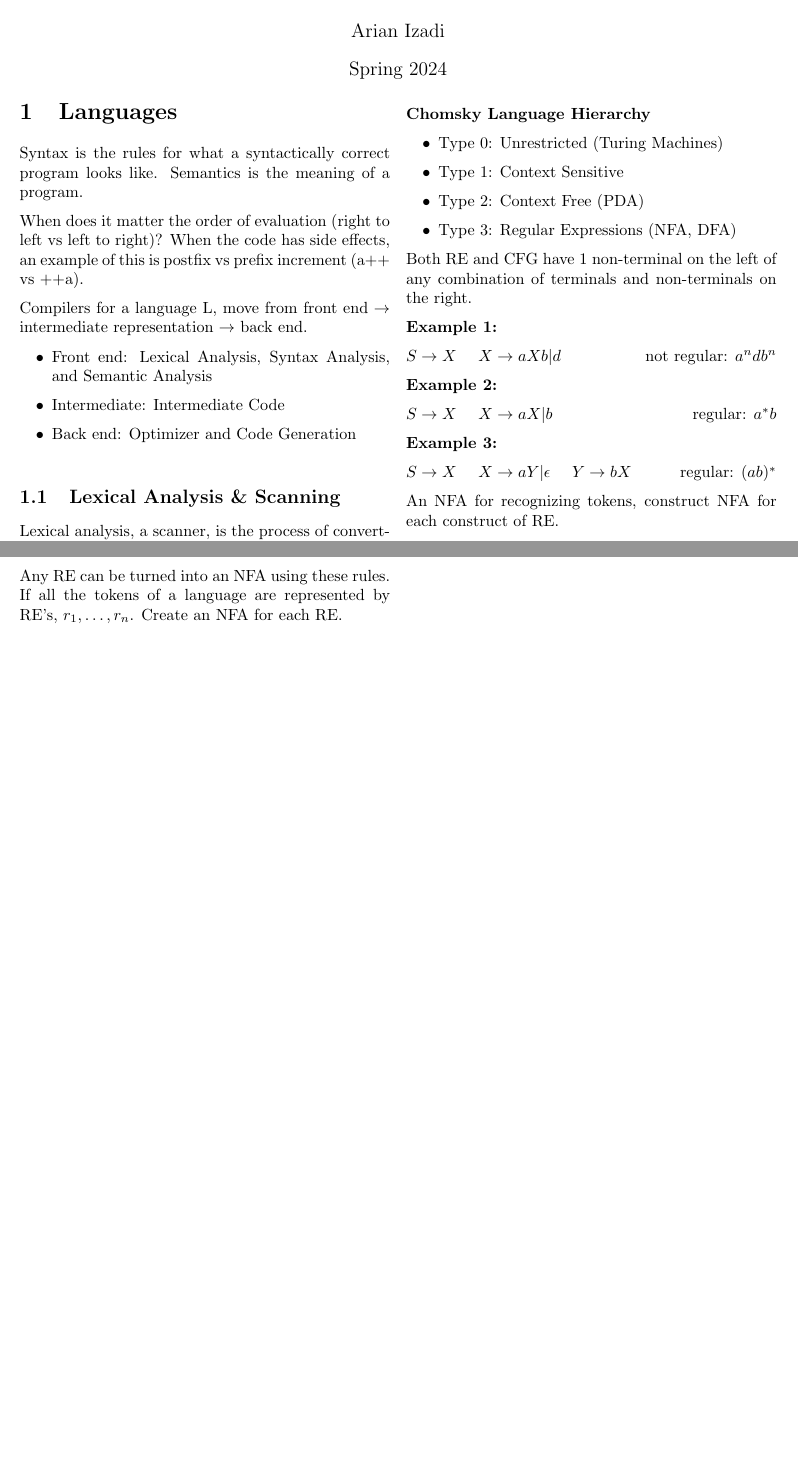
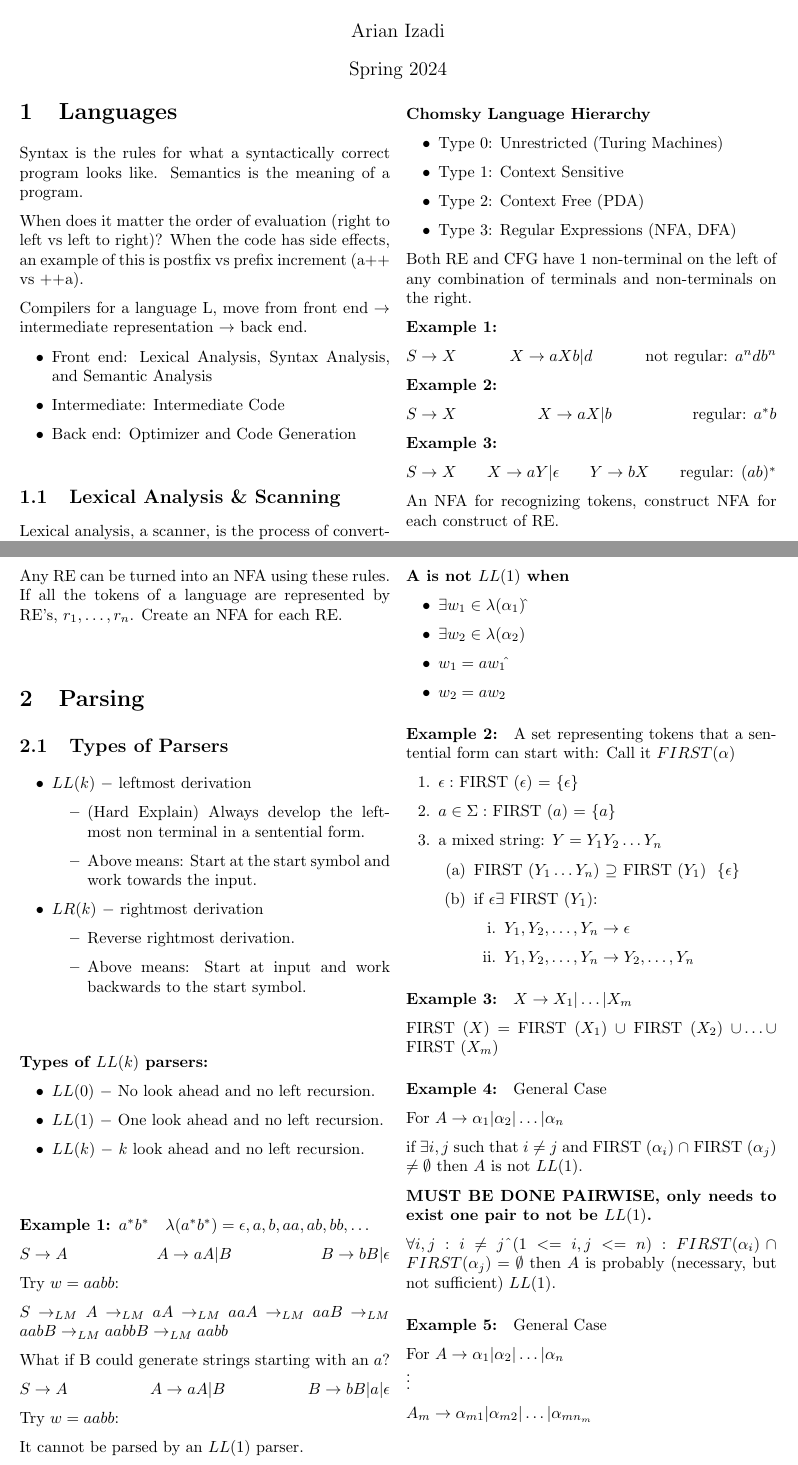
Before and after one commit to arianizadi/CS460-Notes, a LaTeX document (Notes.tex): two parts of pages 1 and 2 of 2, joined at a grey line, cut so that both start at the same text, the shorter picture padded with empty space. Compiled offline with pdfLaTeX.

Commit message:
Update Notes.tex with parsing examples

```diff
--- a/Notes.tex
+++ b/Notes.tex
@@ -63,23 +63,27 @@ Both RE and CFG have 1 non-terminal on the left of any combination of terminals
 
 \textbf{Example 1:}
 
-$S \to X \quad$
-$X \to aXb | d \quad$
+$S \to X$
+\hfill
+$X \to aXb | d$
 \hfill
 not regular: $a^n d b^n$
 
 \textbf{Example 2:}
 
-$S \to X \quad$
-$X \to aX | b \quad$
+$S \to X$
+\hfill
+$X \to aX | b$
 \hfill
 regular: $a^* b$
 
 \textbf{Example 3:}
 
-$S \to X \quad$
-$X \to aY | \epsilon \quad$
-$Y \to bX \quad$
+$S \to X$
+\hfill
+$X \to aY | \epsilon$
+\hfill
+$Y \to bX$
 \hfill
 regular: $(ab){^*}$
 
@@ -123,4 +127,124 @@ If all the tokens of a language are represented by RE's, $r_1, \dots, r_n$.
 Create an NFA for each RE\@.
 
 
+\section{Parsing}
+
+\subsection{Types of Parsers}
+
+\begin{itemize}
+  \item $LL(k)$ $-$ leftmost derivation
+        \begin{itemize}
+          \item (Hard Explain) Always develop the leftmost non terminal in a sentential form.
+          \item Above means: Start at the start symbol and work towards the input.
+        \end{itemize}
+  \item $LR(k)$ $-$ rightmost derivation
+        \begin{itemize}
+          \item Reverse rightmost derivation.
+          \item Above means: Start at input and work backwards to the start symbol.
+        \end{itemize}
+\end{itemize}
+
+\paragraph*{Types of $LL(k)$ parsers:}
+
+\begin{itemize}
+  \item $LL(0)$ $-$ No look ahead and no left recursion.
+  \item $LL(1)$ $-$ One look ahead and no left recursion.
+  \item $LL(k)$ $-$ $k$ look ahead and no left recursion.
+\end{itemize}
+
+% example
+\paragraph*{Example 1: $a^* b^*$}
+
+% capital epsilon
+
+$\lambda(a^* b^*) = {\mathcal{\epsilon}, a, b, aa, ab, bb, \dots}$
+
+$S \to A$
+\hfill
+$A \to aA | B$
+\hfill
+$B \to bB | \mathcal{\epsilon}$
+
+Try $w = aabb$:
+
+$S \to_{LM} A \to_{LM} aA \to_{LM} aaA \to_{LM} aaB \to_{LM} aabB \to_{LM} aabbB \to_{LM} aabb$
+
+What if B could generate strings starting with an $a$?
+
+$S \to A$
+\hfill
+$A \to aA | B$
+\hfill
+$B \to bB | a | \mathcal{\epsilon}$
+
+Try $w = aabb$:
+
+It cannot be parsed by an $LL(1)$ parser.
+
+\pagebreak
+
+\paragraph*{A is not $LL(1)$ when}
+\begin{itemize}
+  \item $\exists w_1 \in \lambda (\alpha _1) \hat{}$
+  \item $\exists w_2 \in \lambda (\alpha _2)$
+  \item $w_1 = aw_1 \hat{}$
+  \item $w_2 = aw_2$
+\end{itemize}
+
+\paragraph*{Example 2:}
+A set representing tokens that a sentential form can start with: Call it $FIRST(\alpha)$
+
+\begin{enumerate}
+  \item $\mathcal{\epsilon}: $ FIRST ($\mathcal{\epsilon}$) = $\{\mathcal{\epsilon}\}$
+  \item $a\in \Sigma: $ FIRST ($a$) = $\{a\}$
+  \item a mixed string: $Y = Y_1 Y_2 \dots Y_n$
+        \begin{enumerate}
+          \item FIRST ($Y_1 \dots Y_n$) $\supseteq$ FIRST ($Y_1$) \ $\{\mathcal{\epsilon}\}$
+          \item if $\mathcal{\epsilon} \exists$ FIRST ($Y_1$):
+                \begin{enumerate}
+                  \item $Y_1, Y_2, \dots, Y_n \to \mathcal{\epsilon}$
+                  \item $Y_1, Y_2, \dots, Y_n \to Y_2, \dots, Y_n$
+                \end{enumerate}
+        \end{enumerate}
+\end{enumerate}
+
+
+\paragraph*{Example 3:}
+
+$X \to X_1 | \dots | X_m$
+
+FIRST ($X$) = FIRST ($X_1$) $\cup$ FIRST ($X_2$) $\cup \dots \cup$ FIRST ($X_m$)
+
+% \begin{center}
+%   \begin{tabular}{|c|c|}
+%     FIRST (A) & FIRST (B) \\
+%     \hline
+%     4         & 5         \\
+%     \hline
+%     7         & 8         \\
+%     \hline
+%     9         & 10
+%   \end{tabular}
+% \end{center}
+
+\paragraph*{Example 4: }
+General Case
+
+For $A \to \alpha _1 | \alpha _2 | \dots | \alpha _n$
+
+if $\exists i, j$ such that $i \neq j$ and FIRST ($\alpha _i$) $\cap$ FIRST ($\alpha _j$) $\neq \emptyset$ then $A$ is not $LL(1)$.
+
+\textbf{MUST BE DONE PAIRWISE, only needs to exist one pair to not be $LL(1)$.}
+
+$\forall i, j: i \neq j \string^ (1 <= i, j <= n): FIRST (\alpha _i) \cap FIRST (\alpha _j) = \emptyset$ then $A$ is probably (necessary, but not sufficient) $LL(1)$.
+
+\paragraph*{Example 5:}
+General Case
+
+For $A \to \alpha _1 | \alpha _2 | \dots | \alpha _n$
+
+\vdots
+
+$A_m \to \alpha _{m1} | \alpha _{m2} | \dots | \alpha _{mn_m}$
+
 \end{document}
```
Also changed, not shown: Notes.pdf.
